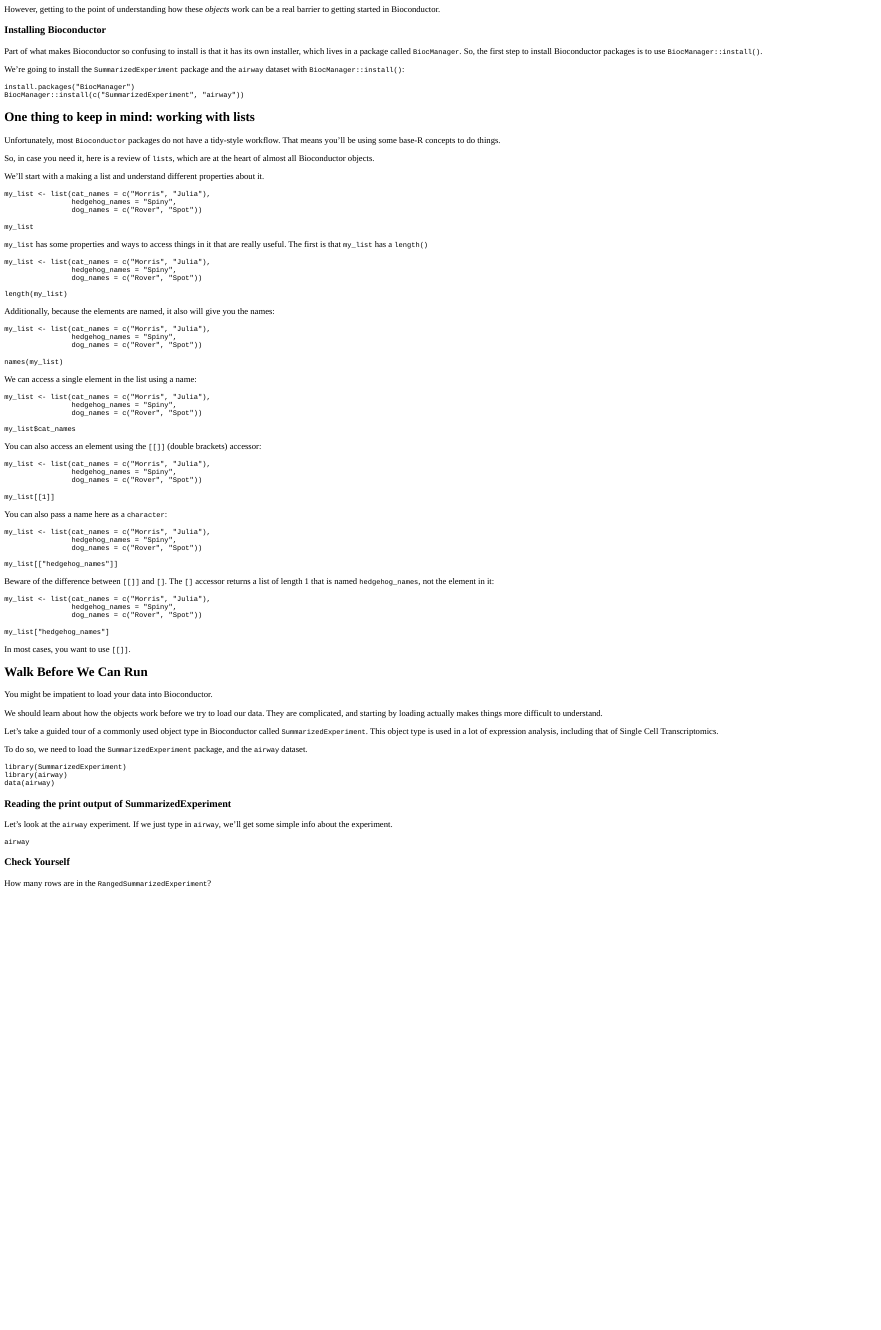
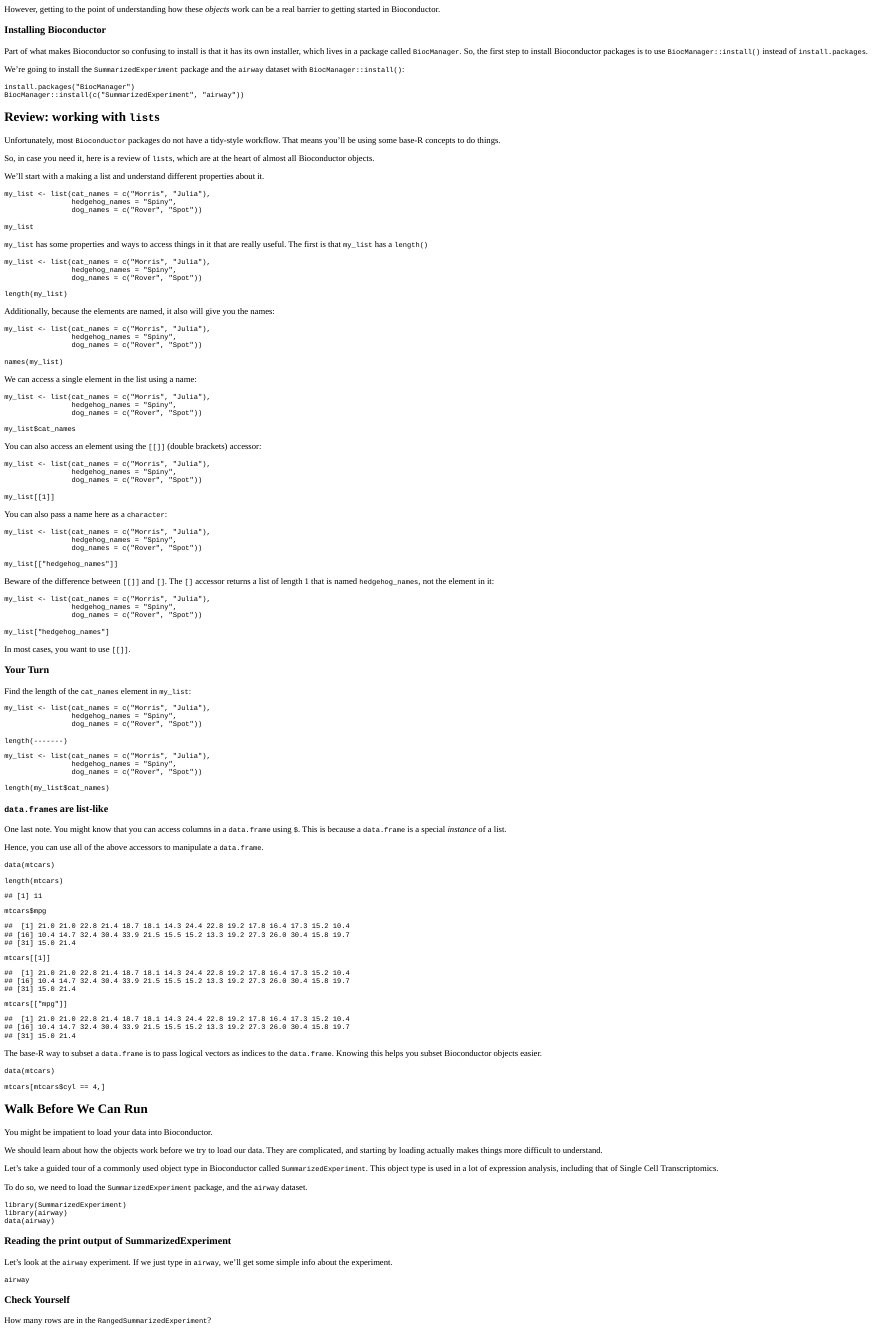
Before and after one commit to k8hertweck/biocowl, an R Markdown document (inst/learning_summarized_experiment/learning_summarized_experiment.Rmd): the page in a window 1100 px wide, from 220 px down. The pictures show the output file inst/learning_summarized_experiment/learning_summarized_experiment.html that the author committed with the source, opened offline.

Commit message:
update with list review

`````diff
--- a/inst/learning_summarized_experiment/learning_summarized_experiment.Rmd
+++ b/inst/learning_summarized_experiment/learning_summarized_experiment.Rmd
@@ -36,7 +36,7 @@ However, getting to the point of understanding how these *objects* work can be a
 
 ### Installing Bioconductor
 
-Part of what makes Bioconductor so confusing to install is that it has its own installer, which lives in a package called `BiocManager`. So, the first step to install Bioconductor packages is to use `BiocManager::install()`.
+Part of what makes Bioconductor so confusing to install is that it has its own installer, which lives in a package called `BiocManager`. So, the first step to install Bioconductor packages is to use `BiocManager::install()` instead of `install.packages`.
 
 We're going to install the `SummarizedExperiment` package and the `airway` dataset with `BiocManager::install()`:
 
@@ -46,7 +46,7 @@ BiocManager::install(c("SummarizedExperiment", "airway"))
 
 ```
 
-## One thing to keep in mind: working with lists
+## Review: working with `list`s
 
 Unfortunately, most `Bioconductor` packages do not have a tidy-style workflow. That means you'll be using some base-R concepts to do things.
 
@@ -119,6 +119,53 @@ my_list["hedgehog_names"]
 ```
 In most cases, you want to use `[[]]`.
 
+### Your Turn
+
+Find the length of the `cat_names` element in `my_list`:
+
+```{r list8, exercise=TRUE}
+my_list <- list(cat_names = c("Morris", "Julia"),
+                hedgehog_names = "Spiny",
+                dog_names = c("Rover", "Spot"))
+
+length(-------)
+````
+
+```{r list8-solution}
+my_list <- list(cat_names = c("Morris", "Julia"),
+                hedgehog_names = "Spiny",
+                dog_names = c("Rover", "Spot"))
+
+length(my_list$cat_names)
+````
+
+
+### `data.frame`s are list-like
+
+One last note. You might know that you can access columns in a `data.frame` using `$`. This is because a `data.frame` is a special *instance* of a list.
+
+Hence, you can use all of the above accessors to manipulate a `data.frame`.
+
+```{r echo=TRUE}
+data(mtcars)
+
+length(mtcars)
+
+mtcars$mpg
+
+mtcars[[1]]
+
+mtcars[["mpg"]]
+```
+
+The base-R way to subset a `data.frame` is to pass logical vectors as indices to the `data.frame`. Knowing this helps you subset Bioconductor objects easier.
+
+```{r echo=TRUE}
+data(mtcars)
+
+mtcars[mtcars$cyl == 4,]
+```
+
 ## Walk Before We Can Run
 
 You might be impatient to load your data into Bioconductor.
`````
Also changed, not shown: inst/learning_summarized_experiment/learning_summarized_experiment.html, inst/learning_summarized_experiment/learning_summarized_experiment.Rmd (4 more changed lines).
